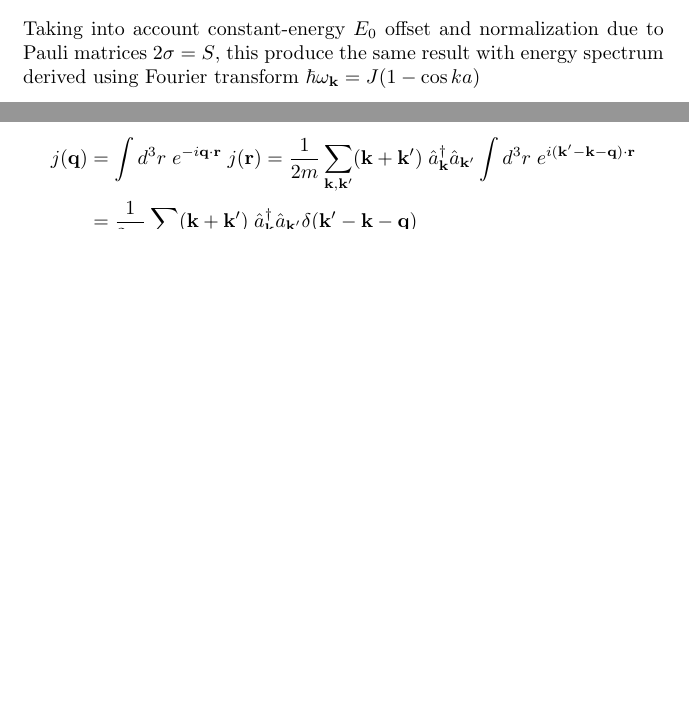
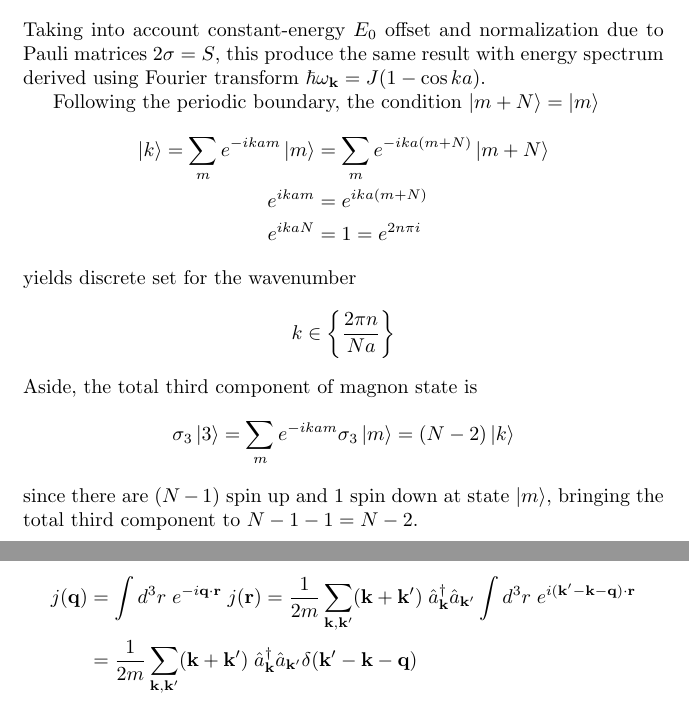
Before and after one commit to JohanesFaustus/QuantumMechanics, a LaTeX thesis (Main.tex, which reads Chapter/QM/Momentum/spin3.tex): two parts of pages 155 and 236 of 284 before the commit and two parts of pages 155 and 237 of 285 after it, joined at a grey line, cut so that both start at the same text, the shorter picture padded with empty space. Compiled offline with pdfLaTeX.

Commit message:
added 3th total component and allowed k in magnon

```diff
--- a/Chapter/QM/Momentum/spin3.tex
+++ b/Chapter/QM/Momentum/spin3.tex
@@ -124,7 +124,23 @@ This state has the energy eigenvalue of
 \begin{equation*}
     H \ket{k }= \left[ E_0 +4J (1- \cos ka) \right]
 \end{equation*}
-Taking into account constant-energy $E_0$ offset and normalization due to Pauli matrices $2\sigma = S$, this produce the same result with energy spectrum derived using Fourier transform $\hbar \omega_\mathbf{k} = J(1- \cos ka)$
+Taking into account constant-energy $E_0$ offset and normalization due to Pauli matrices $2\sigma = S$, this produce the same result with energy spectrum derived using Fourier transform $\hbar \omega_\mathbf{k} = J(1- \cos ka)$.
+
+Following the periodic boundary, the condition $\ket{m+N} = \ket{m}$
+\begin{align*}
+    \ket{k} = \sum_{m} e^{-ikam} \ket{m} & =  \sum_{m} e^{-ika(m+N)} \ket{m+N} \\
+    e^{ikam}                             & = e^{ika(m+N)}                      \\
+    e^{ikaN}                            & = 1=e^{2n\pi i}
+\end{align*}
+yields discrete set for the wavenumber
+\begin{equation*}
+    k \in \left\{ \frac{2\pi n }{Na} \right\}
+\end{equation*}
+Aside, the total third component of magnon state is
+\begin{equation*}
+    \sigma_3 \ket{3} =\sum_{m} e^{-ikam} \sigma_3\ket{m} = (N-2) \ket{k}
+\end{equation*}
+since there are ($N-1$) spin up and $1$ spin down at state $\ket{m}$, bringing the total third component to $N-1-1=N-2$.
 
 \subsubsection{Derivation: Fourier transform of the Heisenberg Hamiltonian.}
 Even in this case, the spin operator satisfy the usual commutation relations
```
Also changed, not shown: Chapter/QM/Momentum/spin3.tex (20 more changed lines). Lines whose indentation alone changed are shown as unchanged.
